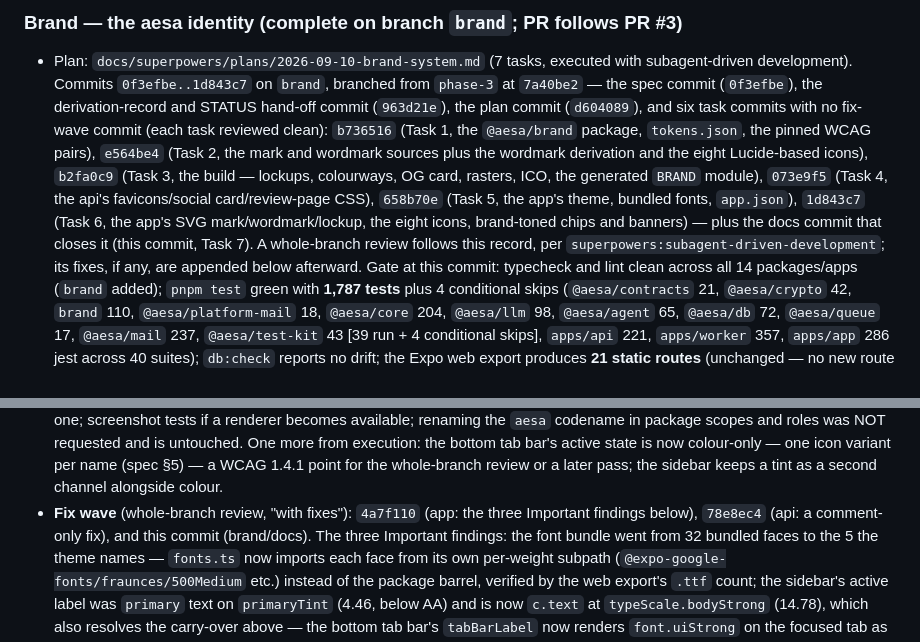
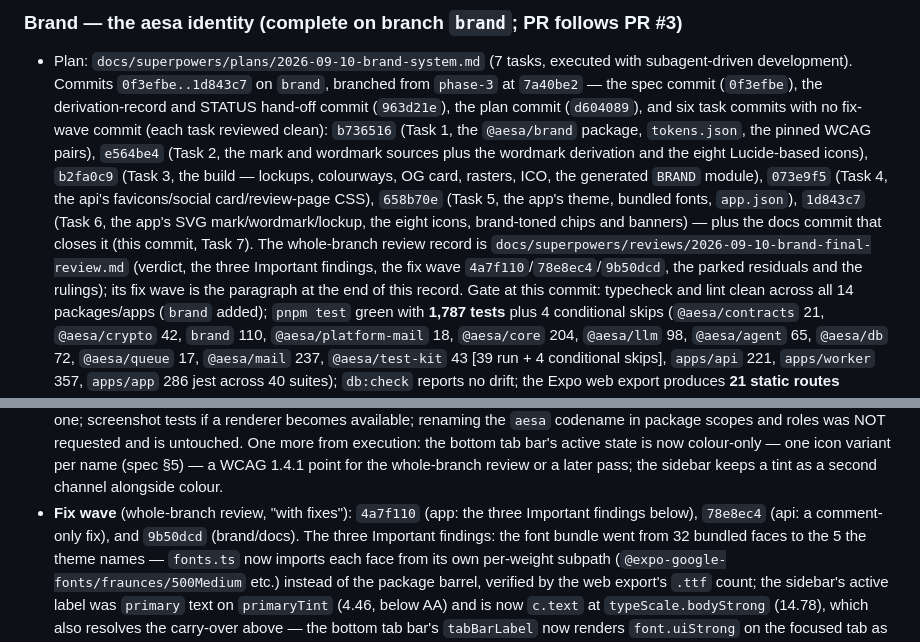
Before and after one commit to ClosingBracketsLLC/ai-email-support-agent, a Markdown page: docs/STATUS.md, 2 parts joined by grey strips. GitHub-like rendering.

Commit message:
docs: brand whole-branch final review record; STATUS points at it and pins the fix wave's third commit
Docs only. The code state was gated at 9b50dcd (typecheck, lint, 1,788 tests + 4 skips, db:check, 21 routes, 5 ttf, e2e); this commit re-ran lint.

Co-Authored-By: Claude Fable 5.1 <noreply@anthropic.com>

```diff
--- a/docs/STATUS.md
+++ b/docs/STATUS.md
@@ -716,9 +716,10 @@ the record)</summary>
   rasters, ICO, the generated `BRAND` module), `073e9f5` (Task 4, the api's favicons/social
   card/review-page CSS), `658b70e` (Task 5, the app's theme, bundled fonts, `app.json`),
   `1d843c7` (Task 6, the app's SVG mark/wordmark/lockup, the eight icons, brand-toned chips and
-  banners) — plus the docs commit that closes it (this commit, Task 7). A whole-branch review
-  follows this record, per `superpowers:subagent-driven-development`; its fixes, if any, are
-  appended below afterward. Gate at this commit: typecheck and lint clean across all 14
+  banners) — plus the docs commit that closes it (this commit, Task 7). The whole-branch review
+  record is `docs/superpowers/reviews/2026-09-10-brand-final-review.md` (verdict, the three
+  Important findings, the fix wave `4a7f110`/`78e8ec4`/`9b50dcd`, the parked residuals and the
+  rulings); its fix wave is the paragraph at the end of this record. Gate at this commit: typecheck and lint clean across all 14
   packages/apps (`brand` added); `pnpm test` green with **1,787 tests** plus 4 conditional skips
   (`@aesa/contracts` 21, `@aesa/crypto` 42, `brand` 110, `@aesa/platform-mail` 18, `@aesa/core`
   204, `@aesa/llm` 98, `@aesa/agent` 65, `@aesa/db` 72, `@aesa/queue` 17, `@aesa/mail` 237,
@@ -800,7 +801,7 @@ the record)</summary>
   colour-only — one icon variant per name (spec §5) — a WCAG 1.4.1 point for the whole-branch
   review or a later pass; the sidebar keeps a tint as a second channel alongside colour.
 - **Fix wave** (whole-branch review, "with fixes"): `4a7f110` (app: the three Important findings
-  below), `78e8ec4` (api: a comment-only fix), and this commit (brand/docs). The three Important
+  below), `78e8ec4` (api: a comment-only fix), and `9b50dcd` (brand/docs). The three Important
   findings: the font bundle went from 32 bundled faces to the 5 the theme names — `fonts.ts` now
   imports each face from its own per-weight subpath (`@expo-google-fonts/fraunces/500Medium` etc.)
   instead of the package barrel, verified by the web export's `.ttf` count; the sidebar's active
```
Also changed, not shown: 1 other file.
